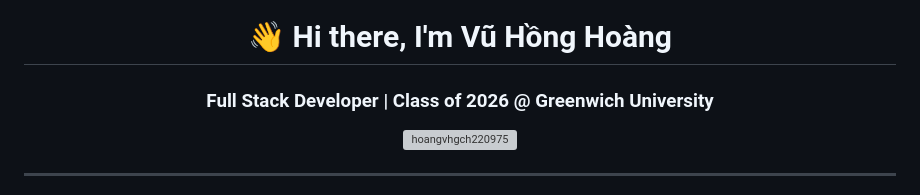
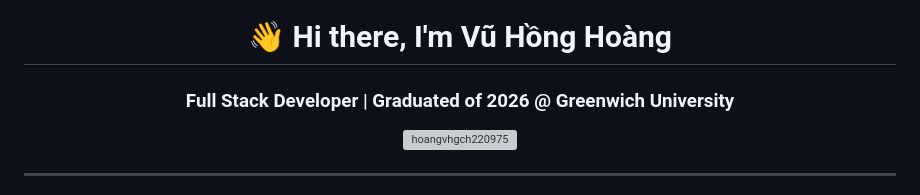
Before and after one commit to hoangvhgch220975/hoangvhgch220975, a Markdown page: README.md, the part around the change. GitHub-like rendering; grey boxes are pictures that could not be loaded.

Commit message:
Update graduation status in README

```diff
--- a/README.md
+++ b/README.md
@@ -1,7 +1,7 @@
 <div align="center">
 
 # 👋 Hi there, I'm Vũ Hồng Hoàng
-### Full Stack Developer | Class of 2026 @ Greenwich University
+### Full Stack Developer | Graduated of 2026 @ Greenwich University
 
 <p align="center">
   <img src="https://komarev.com/ghpvc/?username=hoangvhgch220975&label=PROFILE%20VIEWS&color=7c4dff&style=flat-square" alt="hoangvhgch220975" />
```
